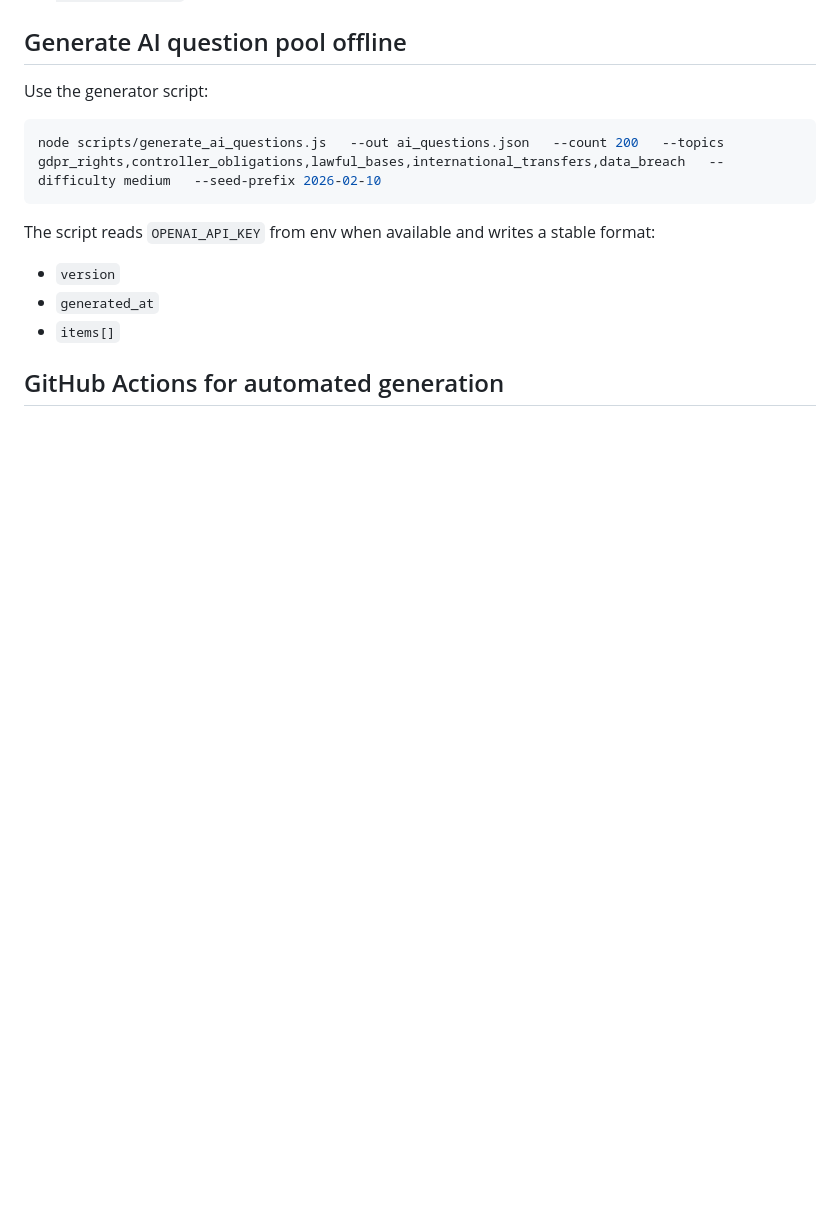
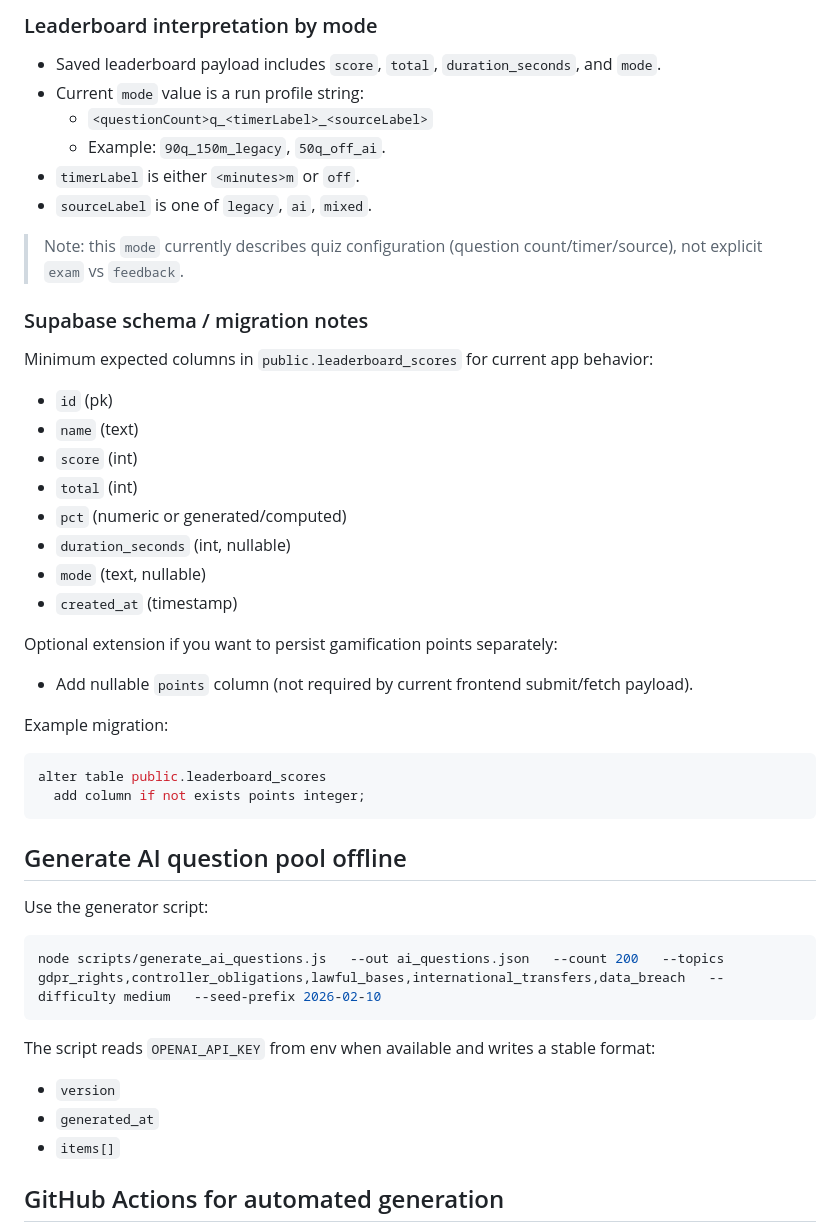
Before and after one commit to kordybordy/IAPP-E-quiz, a Markdown page: README.md, the part around one of its changes. Rendered like a GitHub page; blank space fills up the shorter version.

````diff
--- a/README.md
+++ b/README.md
@@ -150,3 +191,33 @@ python3 scripts/export_questions.py --input questions.corrected.json --out-csv o
+### Leaderboard interpretation by mode
+- Saved leaderboard payload includes `score`, `total`, `duration_seconds`, and `mode`.
+- Current `mode` value is a run profile string:
+  - `<questionCount>q_<timerLabel>_<sourceLabel>`
+  - Example: `90q_150m_legacy`, `50q_off_ai`.
+- `timerLabel` is either `<minutes>m` or `off`.
+- `sourceLabel` is one of `legacy`, `ai`, `mixed`.
+
+> Note: this `mode` currently describes quiz configuration (question count/timer/source), not explicit `exam` vs `feedback`.
+
+### Supabase schema / migration notes
+Minimum expected columns in `public.leaderboard_scores` for current app behavior:
+- `id` (pk)
+- `name` (text)
+- `score` (int)
+- `total` (int)
+- `pct` (numeric or generated/computed)
+- `duration_seconds` (int, nullable)
+- `mode` (text, nullable)
+- `created_at` (timestamp)
+
+Optional extension if you want to persist gamification points separately:
+- Add nullable `points` column (not required by current frontend submit/fetch payload).
+
+Example migration:
+```sql
+alter table public.leaderboard_scores
+  add column if not exists points integer;
+```
+
 ## Generate AI question pool offline
 Use the generator script:
 
````
Also changed, not shown: other parts of README.md (+41 -0 lines).
